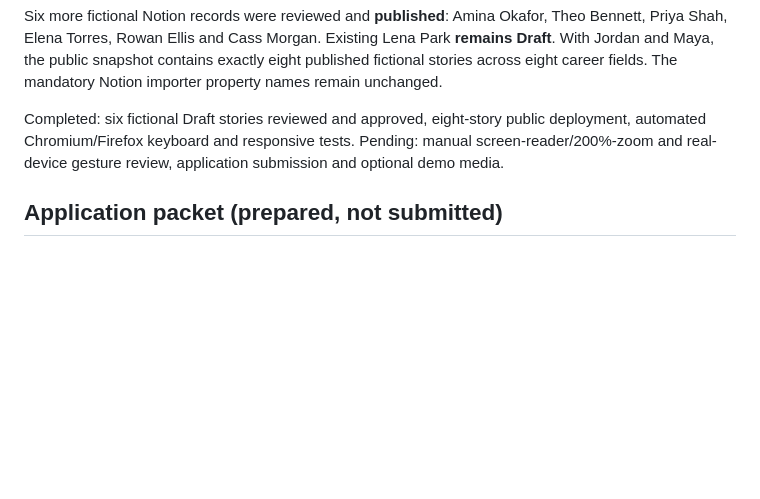
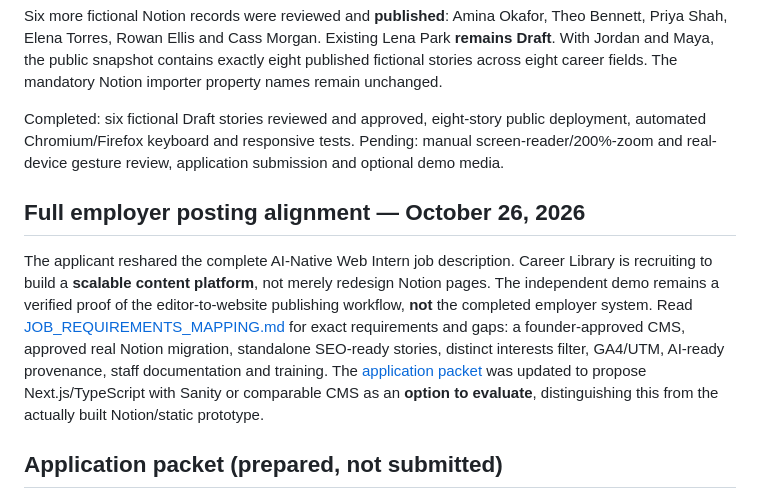
Before and after one commit to steveonw/Career-Library-, a Markdown page: docs/AI_HANDOFF.md, the part around the change. GitHub-like rendering; blank space fills up the shorter version.

Commit message:
Record original job scope and architecture distinctions for AI handoff

```diff
--- a/docs/AI_HANDOFF.md
+++ b/docs/AI_HANDOFF.md
@@ -28,6 +28,10 @@ New frontend regression patch: `lib/catalog.js` now exports `matchReason`, prior
 Six more fictional Notion records were reviewed and **published**: Amina Okafor, Theo Bennett, Priya Shah, Elena Torres, Rowan Ellis and Cass Morgan. Existing Lena Park **remains Draft**. With Jordan and Maya, the public snapshot contains exactly eight published fictional stories across eight career fields. The mandatory Notion importer property names remain unchanged.
 
 Completed: six fictional Draft stories reviewed and approved, eight-story public deployment, automated Chromium/Firefox keyboard and responsive tests. Pending: manual screen-reader/200%-zoom and real-device gesture review, application submission and optional demo media.
+
+## Full employer posting alignment — October 26, 2026
+
+The applicant reshared the complete AI-Native Web Intern job description. Career Library is recruiting to build a **scalable content platform**, not merely redesign Notion pages. The independent demo remains a verified proof of the editor-to-website publishing workflow, **not** the completed employer system. Read [JOB_REQUIREMENTS_MAPPING.md](JOB_REQUIREMENTS_MAPPING.md) for exact requirements and gaps: a founder-approved CMS, approved real Notion migration, standalone SEO-ready stories, distinct interests filter, GA4/UTM, AI-ready provenance, staff documentation and training. The [application packet](APPLICATION_PACKET.md) was updated to propose Next.js/TypeScript with Sanity or comparable CMS as an **option to evaluate**, distinguishing this from the actually built Notion/static prototype.
 
 ## Application packet (prepared, not submitted)
 
```
